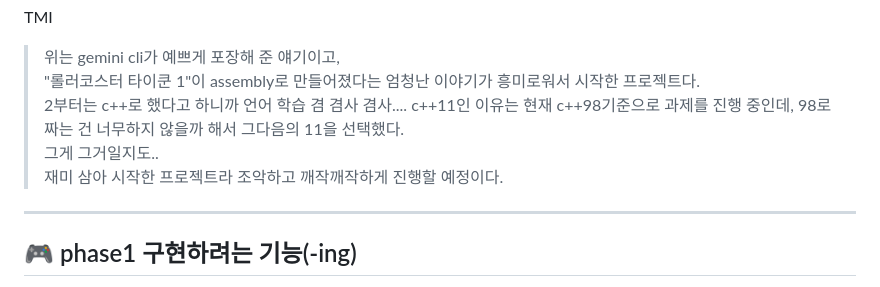
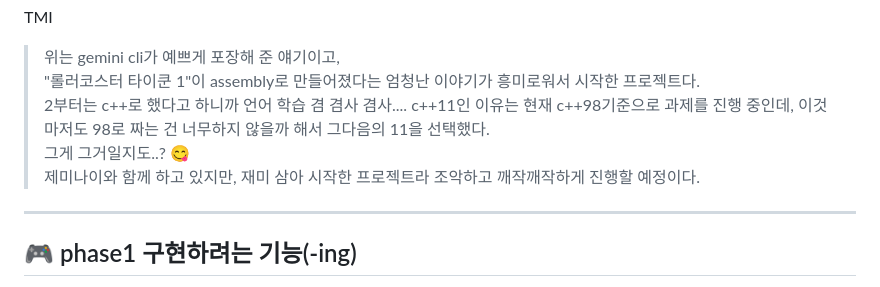
Before and after one commit to erdoslibrary/rollercoster_tycoon, a Markdown page: README.md, the part around the change. Rendered like a GitHub page.

Commit message:
feat(readme): 주절주절
Refined the explanation for the project's use of C++11 and added a note about the project's casual nature.

```diff
--- a/README.md
+++ b/README.md
@@ -12,9 +12,9 @@ TMI
 > 위는 gemini cli가 예쁘게 포장해 준 얘기이고, <br>
 > "롤러코스터 타이쿤 1"이 assembly로 만들어졌다는 엄청난 이야기가 흥미로워서 시작한 프로젝트다.<br>
 > 2부터는 c++로 했다고 하니까 언어 학습 겸 겸사 겸사....
-> c++11인 이유는 현재 c++98기준으로 과제를 진행 중인데, 98로 짜는 건 너무하지 않을까 해서 그다음의 11을 선택했다.<br>
-> 그게 그거일지도.. <br>
-> 재미 삼아 시작한 프로젝트라 조악하고 깨작깨작하게 진행할 예정이다.
+> c++11인 이유는 현재 c++98기준으로 과제를 진행 중인데,
+> 이것마저도 98로 짜는 건 너무하지 않을까 해서 그다음의 11을 선택했다.<br> 그게 그거일지도..? 😋 <br>
+> 제미나이와 함께 하고 있지만, 재미 삼아 시작한 프로젝트라 조악하고 깨작깨작하게 진행할 예정이다.
 
 ---
 
```
